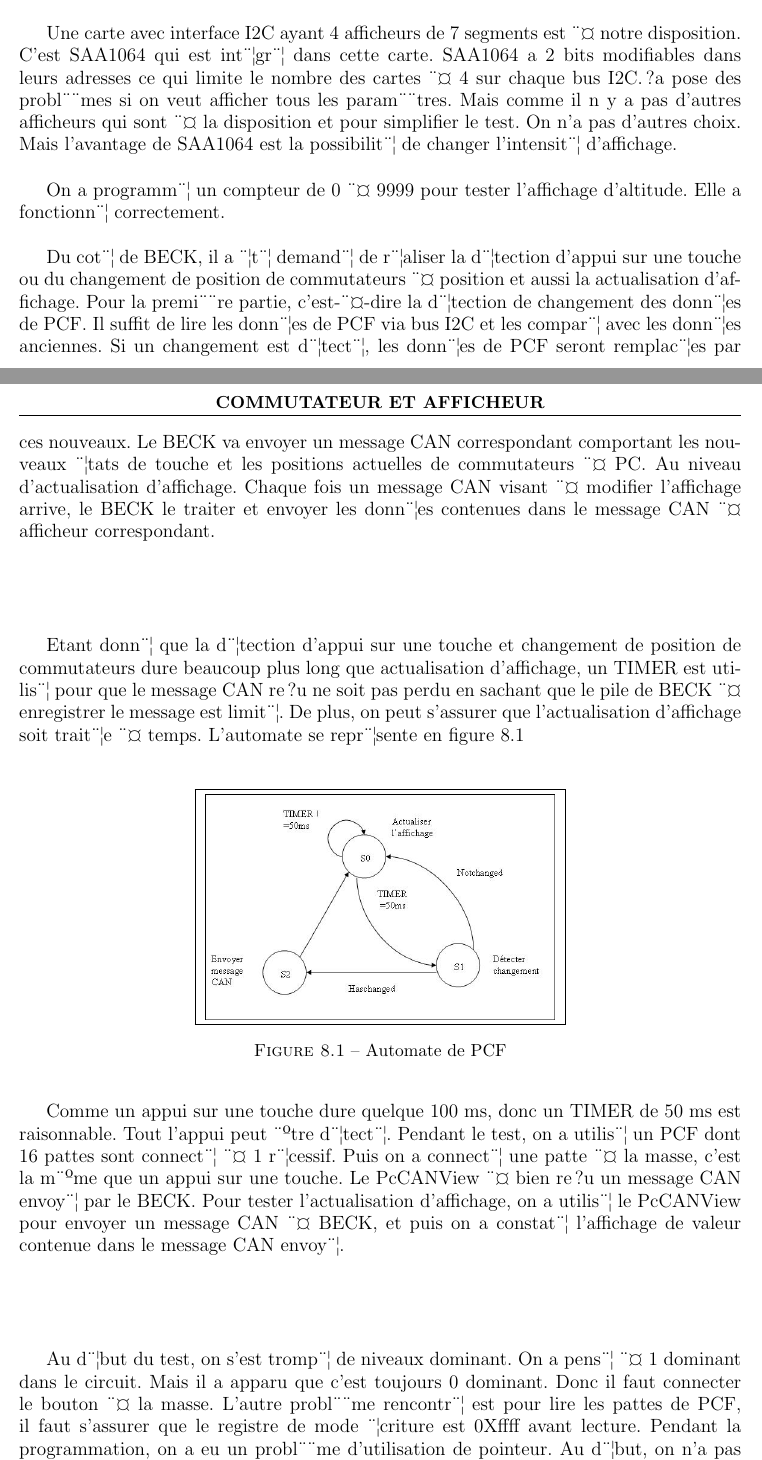
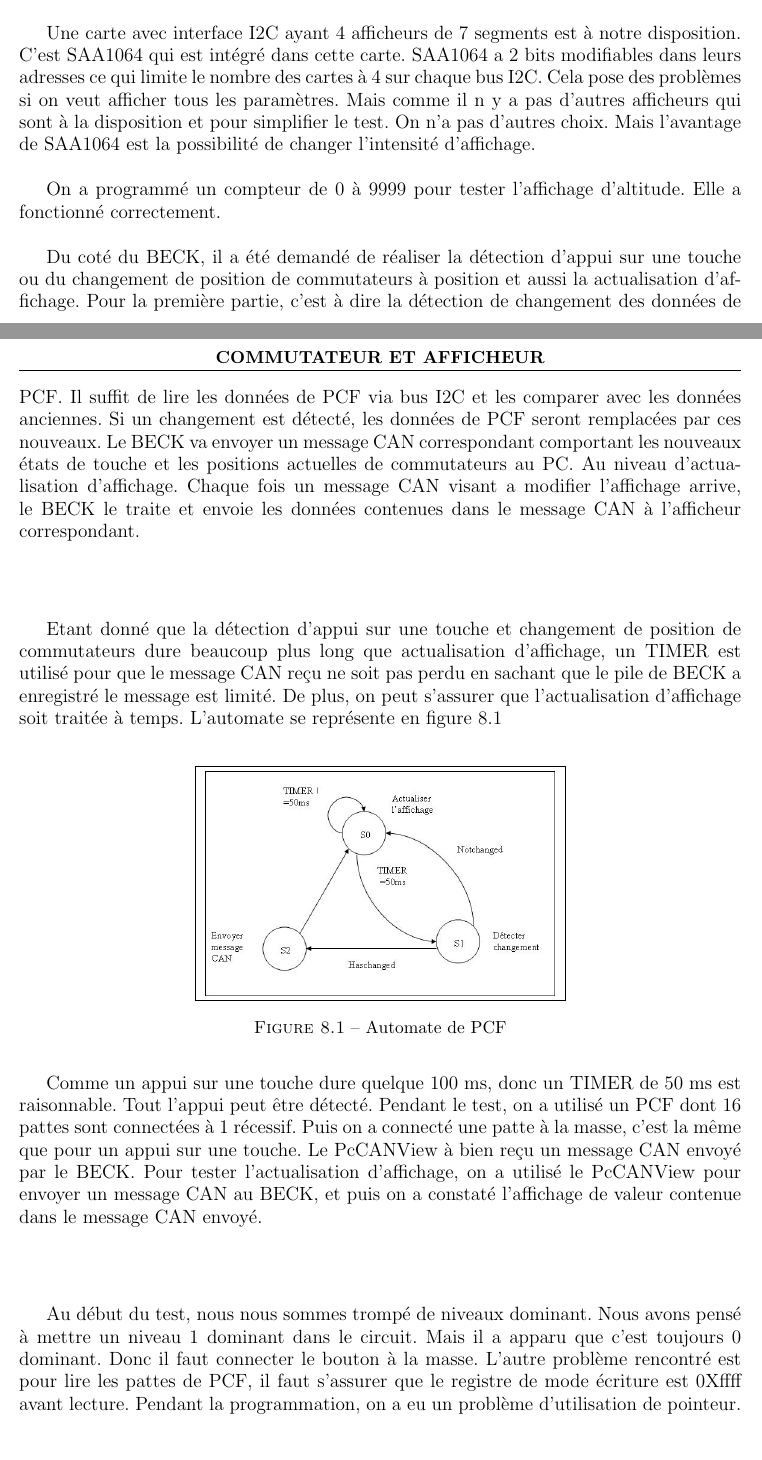
Before and after one commit to pipi/cockpitsim, a LaTeX document (doc/manual/rapport.tex, which reads doc/manual/capteur_et_actionneur.tex): two parts of pages 22 and 23 of 36, joined at a grey line, cut so that both start at the same text, the shorter picture padded with empty space. Compiled offline with pdfLaTeX; the source files are stored in an older character set and shown here as Unicode.

Commit message:
correction erreur compilation au niveau capteurs et actionneurs

```diff
--- a/doc/manual/capteur_et_actionneur.tex
+++ b/doc/manual/capteur_et_actionneur.tex
@@ -57,25 +57,27 @@ d'avion ont les m¨ºmes fonctionnements. Donc ?a suffit de tester l'affichage p
-qu'on a r¨¦ussi une cha?ne compl¨¨te pour l'altitude en cas d'autopilote. On a test¨¦ l'affichage d'altitude.
+Au niveau des afficheurs,  c'est l'afficheur de 7 segments qui est adopté. Comme tous les affichages des param¨¨tres
+d'avion ont les mêmes fonctionnements. Donc ?a suffit de tester l'affichage pour un paramètre. En prenant en compte
+qu'on a réussi une chaine complète pour l'altitude en cas d'autopilote. On a testé l'affichage d'altitude.
 
-Une carte avec interface I2C ayant 4 afficheurs de 7 segments  est ¨¤ notre disposition. C'est SAA1064 qui est int¨¦gr¨¦
-dans cette carte. SAA1064 a 2 bits modifiables dans leurs adresses ce qui limite le nombre des cartes ¨¤ 4 sur chaque
-bus I2C. ?a pose des  probl¨¨mes si on veut afficher tous les param¨¨tres. Mais comme il n y a pas d'autres afficheurs
-qui sont ¨¤ la disposition et pour simplifier le test. On n'a pas d'autres choix.  Mais l'avantage de SAA1064 est la
-possibilit¨¦ de changer l'intensit¨¦ d'affichage.
+Une carte avec interface I2C ayant 4 afficheurs de 7 segments  est à notre disposition. C'est SAA1064 qui est intégré
+dans cette carte. SAA1064 a 2 bits modifiables dans leurs adresses ce qui limite le nombre des cartes à 4 sur chaque
+bus I2C. Cela pose des  problèmes si on veut afficher tous les paramètres. Mais comme il n y a pas d'autres afficheurs
+qui sont à la disposition et pour simplifier le test. On n'a pas d'autres choix.  Mais l'avantage de SAA1064 est la
+possibilité de changer l'intensité d'affichage.
 
-On a programm¨¦ un compteur de 0 ¨¤ 9999 pour tester l'affichage d'altitude. Elle a fonctionn¨¦ correctement.
+On a programmé un compteur de 0 à 9999 pour tester l'affichage d'altitude. Elle a fonctionné correctement.
 
-Du cot¨¦ de BECK, il a ¨¦t¨¦ demand¨¦ de r¨¦aliser la d¨¦tection d'appui sur une touche ou du  changement de position de
-commutateurs ¨¤ position et aussi la actualisation d'affichage. Pour la premi¨¨re partie, c'est-¨¤-dire la d¨¦tection de
-changement des donn¨¦es de PCF. Il suffit de lire les donn¨¦es de PCF via bus I2C et les compar¨¦ avec les donn¨¦es
-anciennes. Si un changement est d¨¦tect¨¦, les donn¨¦es de PCF seront remplac¨¦es par ces nouveaux. Le BECK va envoyer un
-message CAN correspondant comportant  les nouveaux ¨¦tats de touche et les positions actuelles de commutateurs ¨¤ PC.
-Au niveau d'actualisation d'affichage. Chaque fois un message CAN visant ¨¤ modifier l'affichage arrive, le BECK le
-traiter et envoyer les donn¨¦es contenues dans le message CAN ¨¤ afficheur correspondant.
+Du coté du BECK, il a été demandé de réaliser la détection d'appui sur une touche ou du  changement de position de
+commutateurs à position et aussi la actualisation d'affichage. Pour la première partie, c'est à dire la détection de
+changement des données de PCF. Il suffit de lire les données de PCF via bus I2C et les comparer avec les données
+anciennes. Si un changement est détecté, les données de PCF seront remplacées par ces nouveaux. Le BECK va envoyer un
+message CAN correspondant comportant  les nouveaux états de touche et les positions actuelles de commutateurs au PC.
+Au niveau d'actualisation d'affichage. Chaque fois un message CAN visant a modifier l'affichage arrive, le BECK le
+traite et envoie les données contenues dans le message CAN à l'afficheur correspondant.
 
-Etant donn¨¦ que la d¨¦tection d'appui sur une touche et changement de position de commutateurs dure beaucoup plus long
-que  actualisation d'affichage, un TIMER est utilis¨¦ pour que le message CAN re?u ne soit pas perdu en sachant que le
-pile de BECK ¨¤ enregistrer le message est limit¨¦. De plus, on peut s'assurer que l'actualisation d'affichage soit
-trait¨¦e ¨¤ temps. L'automate se repr¨¦sente en figure \ref{fig:Automate_PCF}
+Etant donné que la détection d'appui sur une touche et changement de position de commutateurs dure beaucoup plus long
+que  actualisation d'affichage, un TIMER est utilisé pour que le message CAN reçu ne soit pas perdu en sachant que le
+pile de BECK a enregistré le message est limité. De plus, on peut s'assurer que l'actualisation d'affichage soit
+traitée à temps. L'automate se représente en figure \ref{fig:Automate_PCF}
 
 \begin{figure}[htpb]
   \centering
@@ -86,17 +88,17 @@ trait¨¦e ¨¤ temps. L'automate se repr¨¦sente en figure \ref{fig:Automate_P
   \label{fig:Automate_PCF}
 \end{figure}
 
-Comme un appui sur une touche dure quelque 100 ms, donc un TIMER de 50 ms est raisonnable. Tout l'appui peut ¨ºtre
-d¨¦tect¨¦.  Pendant le test, on a utilis¨¦ un PCF dont 16 pattes sont connect¨¦ ¨¤ 1 r¨¦cessif. Puis on a connect¨¦ une
-patte ¨¤ la masse, c'est la m¨ºme que un appui sur une touche. Le PcCANView ¨¤ bien re?u un message CAN envoy¨¦ par le
-BECK. Pour tester l'actualisation d'affichage, on a utilis¨¦ le PcCANView pour envoyer un message CAN ¨¤ BECK, et puis
-on a constat¨¦ l'affichage de valeur contenue dans le message CAN envoy¨¦.
+Comme un appui sur une touche dure quelque 100 ms, donc un TIMER de 50 ms est raisonnable. Tout l'appui peut être
+détecté.  Pendant le test, on a utilisé un PCF dont 16 pattes sont connectées à 1 récessif. Puis on a connecté une
+patte à la masse, c'est la même que pour un appui sur une touche. Le PcCANView à bien reçu un message CAN envoyé par le
+BECK. Pour tester l'actualisation d'affichage, on a utilisé le PcCANView pour envoyer un message CAN au BECK, et puis
+on a constaté l'affichage de valeur contenue dans le message CAN envoyé.
 
-Au d¨¦but du test, on s'est tromp¨¦ de niveaux dominant. On a pens¨¦ ¨¤ 1 dominant dans le circuit. Mais il a apparu que
-c'est toujours 0 dominant. Donc il faut connecter le bouton ¨¤ la masse. L'autre probl¨¨me rencontr¨¦ est pour lire les
-pattes de PCF, il faut s'assurer que le registre de mode ¨¦criture est 0Xffff avant lecture. Pendant la programmation,
-on a eu un probl¨¨me d'utilisation de pointeur. Au d¨¦but, on n'a pas utilis¨¦ le pointeur comme param¨¨tre de fonction.
-Donc la nouvelle valeur ne remplace pas celle ancienne. Il a toujours indiqu¨¦ un changement.
+Au début du test, nous nous sommes trompé de niveaux dominant. Nous avons pensé à mettre un niveau 1 dominant dans le circuit. Mais il a apparu que
+c'est toujours 0 dominant. Donc il faut connecter le bouton à la masse. L'autre problème rencontré est pour lire les
+pattes de PCF, il faut s'assurer que le registre de mode écriture est 0Xffff avant lecture. Pendant la programmation,
+on a eu un problème d'utilisation de pointeur. Au début, on n'a pas utilisé le pointeur comme paramètre de fonction.
+Donc la nouvelle valeur ne remplace pas celle ancienne. Il a toujours indiqué un changement.
 
 \section{Encodeur incrémental}
 
```
Also changed, not shown: doc/manual/capteur_et_actionneur.tex (12 more changed lines).
